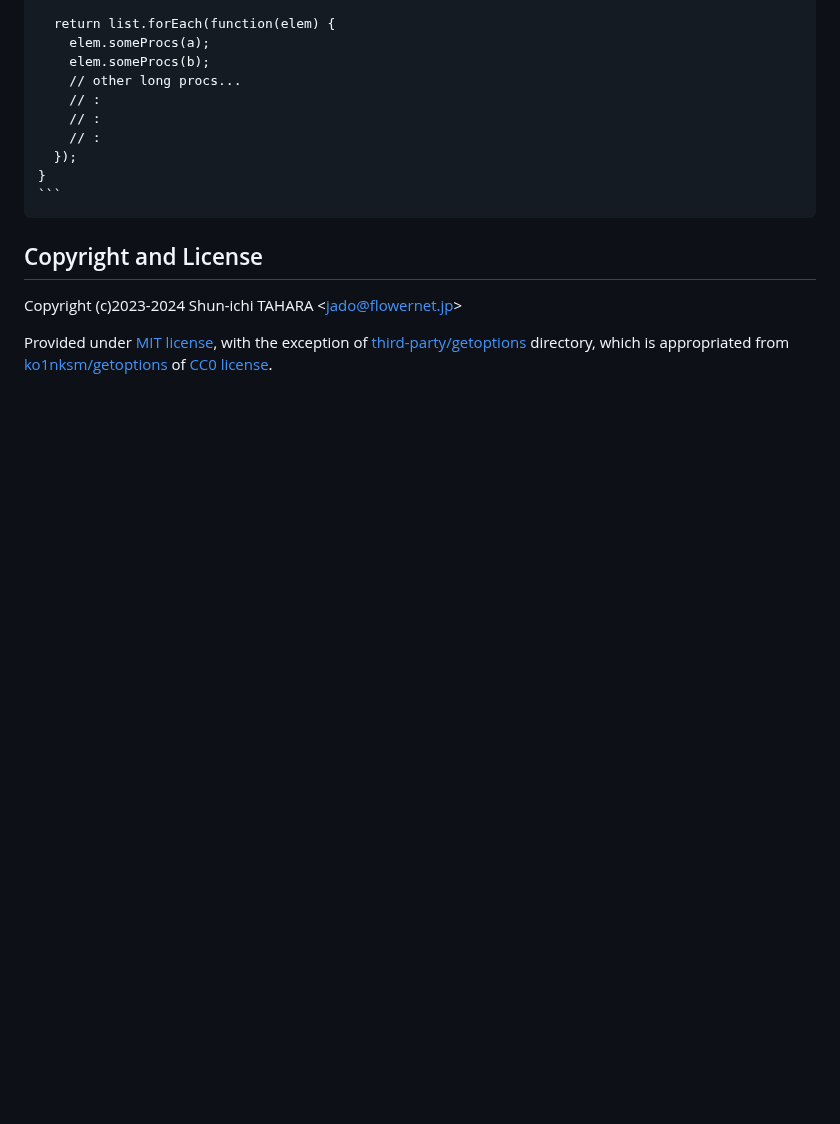
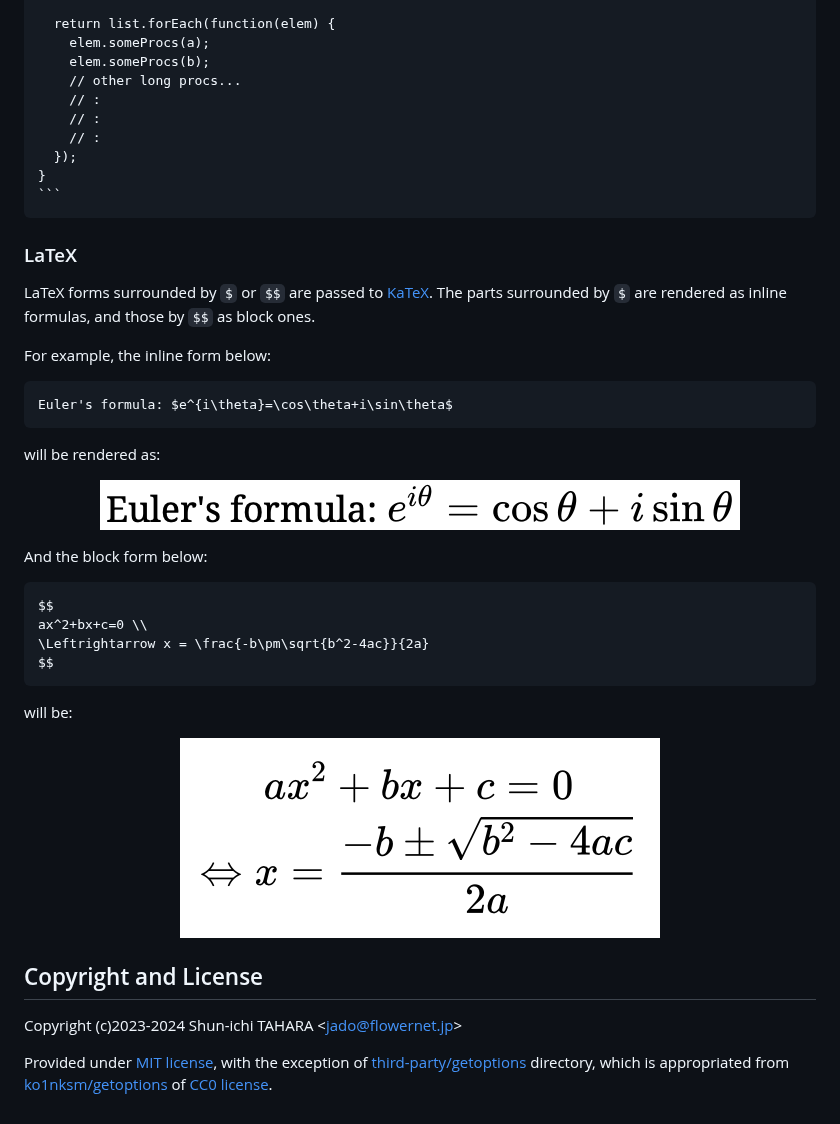
Before and after one commit to jado4810/md2pdf, a Markdown page: README.md, the part around one of its changes. GitHub-like rendering; pictures changed too: doc-images/fig5.png (added), doc-images/fig6.png (added); blank space fills up the shorter version.

`````diff
--- a/README.md
+++ b/README.md
@@ -277,6 +278,38 @@ function long_proc(list) {
 ```
 ````
 
+### LaTeX
+
+LaTeX forms surrounded by `$` or `$$` are passed to [KaTeX](https://katex.org/).
+The parts surrounded by `$` are rendered as inline formulas, and those by `$$` as block ones.
+
+For example, the inline form below:
+
+```
+Euler's formula: $e^{i\theta}=\cos\theta+i\sin\theta$
+```
+
+will be rendered as:
+
+<p align="center">
+<img src="./doc-images/fig5.png" style="width:256px;height:auto">
+</p>
+
+And the block form below:
+
+```
+$$
+ax^2+bx+c=0 \\
+\Leftrightarrow x = \frac{-b\pm\sqrt{b^2-4ac}}{2a}
+$$
+```
+
+will be:
+
+<p align="center">
+<img src="./doc-images/fig6.png" style="width:192px;height:auto">
+</p>
+
 Copyright and License
 ---------------------
 
`````
Also changed, not shown: other parts of README.md (+28 -27 lines), doc-images/fig2.png, doc-images/fig3.png.
